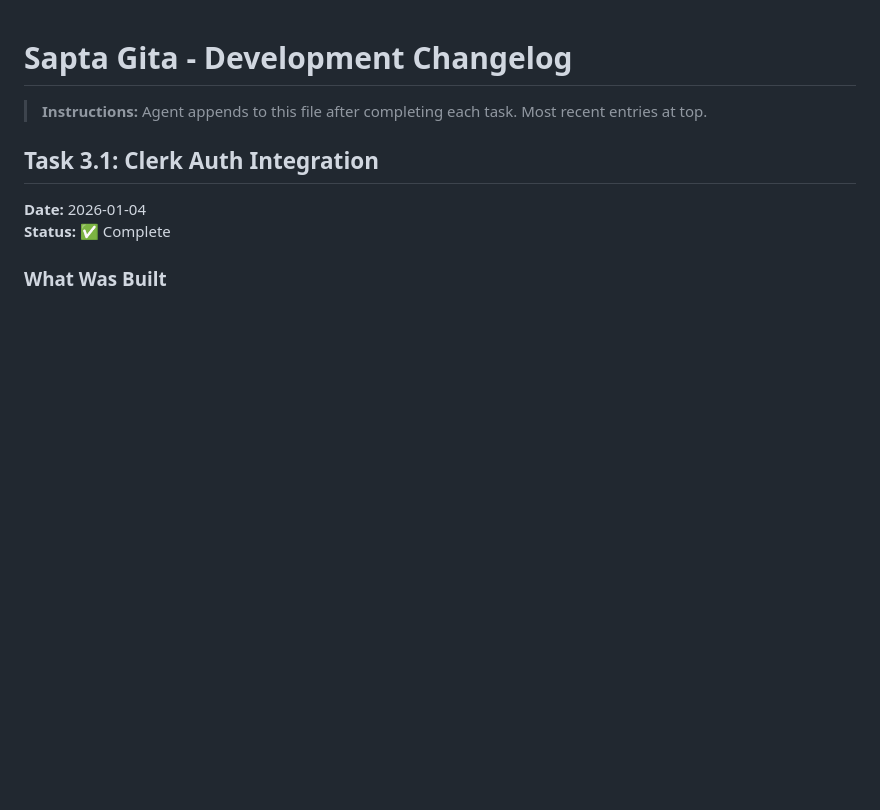
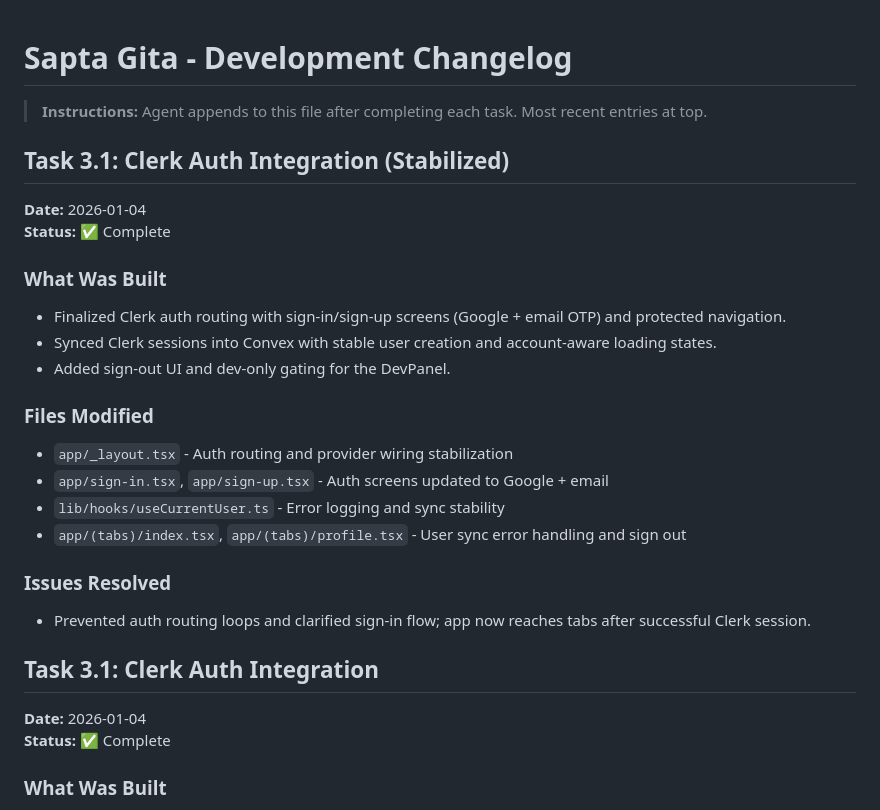
Before and after one commit to mahagatheashram-technology/saptagita, a Markdown page: docs/CHANGELOG.md, the part around the change. GitHub-like rendering; blank space fills up the shorter version.

Commit message:
task 3.1 project status update

```diff
--- a/docs/CHANGELOG.md
+++ b/docs/CHANGELOG.md
@@ -1,6 +1,24 @@
 # Sapta Gita - Development Changelog
 
 > **Instructions:** Agent appends to this file after completing each task. Most recent entries at top.
+
+## Task 3.1: Clerk Auth Integration (Stabilized)
+**Date:** 2026-01-04
+**Status:** ✅ Complete
+
+### What Was Built
+- Finalized Clerk auth routing with sign-in/sign-up screens (Google + email OTP) and protected navigation.
+- Synced Clerk sessions into Convex with stable user creation and account-aware loading states.
+- Added sign-out UI and dev-only gating for the DevPanel.
+
+### Files Modified
+- `app/_layout.tsx` - Auth routing and provider wiring stabilization
+- `app/sign-in.tsx`, `app/sign-up.tsx` - Auth screens updated to Google + email
+- `lib/hooks/useCurrentUser.ts` - Error logging and sync stability
+- `app/(tabs)/index.tsx`, `app/(tabs)/profile.tsx` - User sync error handling and sign out
+
+### Issues Resolved
+- Prevented auth routing loops and clarified sign-in flow; app now reaches tabs after successful Clerk session.
 
 ## Task 3.1: Clerk Auth Integration
 **Date:** 2026-01-04
```
Also changed, not shown: docs/PROJECT_STATUS.md (+14 -6 lines).
